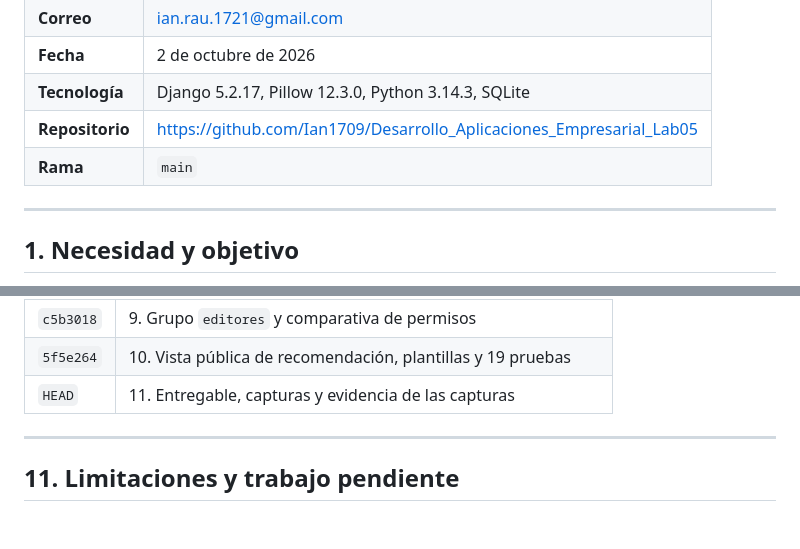
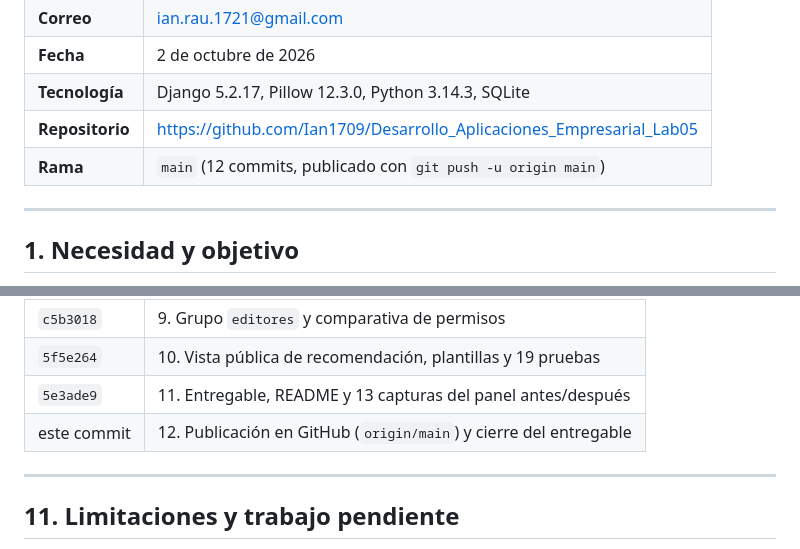
Before and after one commit to Ian1709/Desarrollo_Aplicaciones_Empresarial_Lab05, a Markdown page: ENTREGABLE.md, 2 parts joined by grey strips. Drawn GitHub-style; blank space fills up the shorter version.

```diff
--- a/ENTREGABLE.md
+++ b/ENTREGABLE.md
@@ -7,7 +7,7 @@
 | **Fecha** | 2 de octubre de 2026 |
 | **Tecnología** | Django 5.2.17, Pillow 12.3.0, Python 3.14.3, SQLite |
 | **Repositorio** | https://github.com/Ian1709/Desarrollo_Aplicaciones_Empresarial_Lab05 |
-| **Rama** | `main` |
+| **Rama** | `main` (12 commits, publicado con `git push -u origin main`) |
 
 ---
 
@@ -297,7 +297,8 @@ Quien clone el repositorio los regenera con los dos comandos de arriba.
 | `7bb3875` | 8. Carga de datos desde los formularios del panel |
 | `c5b3018` | 9. Grupo `editores` y comparativa de permisos |
 | `5f5e264` | 10. Vista pública de recomendación, plantillas y 19 pruebas |
-| `HEAD` | 11. Entregable, capturas y evidencia de las capturas |
+| `5e3ade9` | 11. Entregable, README y 13 capturas del panel antes/después |
+| este commit | 12. Publicación en GitHub (`origin/main`) y cierre del entregable |
 
 ---
 
```
Also changed, not shown: README.md (+2 -1 lines).
